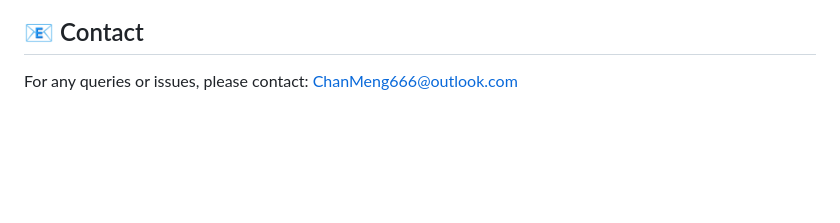
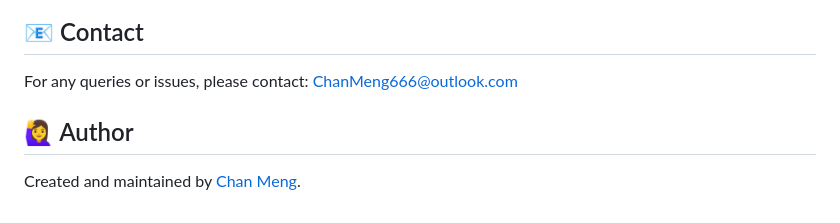
Before and after one commit to ChanMeng666/countryside-community-swimming-club, a Markdown page: README.md, the part around the change. Drawn GitHub-style; blank space fills up the shorter version.

```diff
--- a/README.md
+++ b/README.md
@@ -142,3 +142,7 @@ This project is licensed under the Apache-2.0 license - see the [Apache-2.0 lice
 ## 📧 Contact
 
 For any queries or issues, please contact: ChanMeng666@outlook.com
+
+## 🙋‍♀ Author
+
+Created and maintained by [Chan Meng](https://github.com/ChanMeng666).
```
